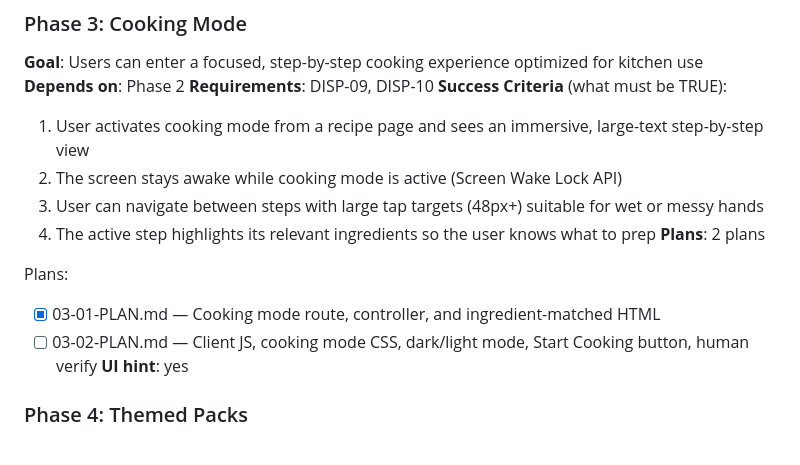
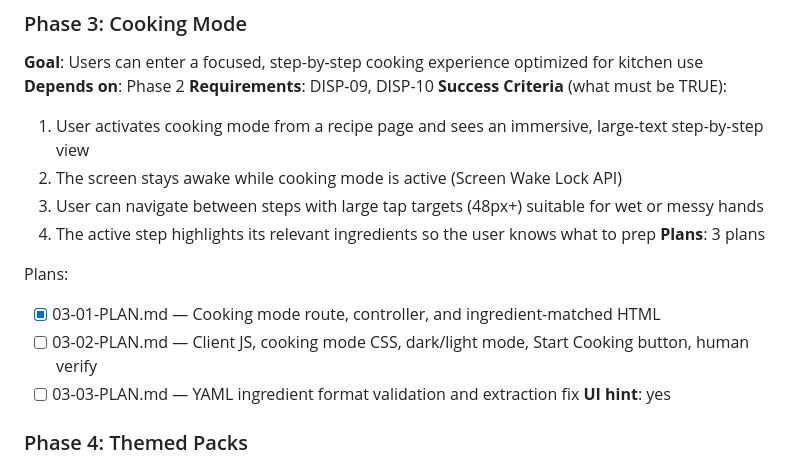
Before and after one commit to free-recipe-club/freerecipe.club, a Markdown page: .planning/ROADMAP.md, the part around the change. GitHub-like rendering.

Commit message:
docs(03): add plan 03-03 ingredient validation

```diff
--- a/.planning/ROADMAP.md
+++ b/.planning/ROADMAP.md
@@ -70,11 +70,12 @@ Plans:
   2. The screen stays awake while cooking mode is active (Screen Wake Lock API)
   3. User can navigate between steps with large tap targets (48px+) suitable for wet or messy hands
   4. The active step highlights its relevant ingredients so the user knows what to prep
-**Plans**: 2 plans
+**Plans**: 3 plans
 
 Plans:
 - [x] 03-01-PLAN.md — Cooking mode route, controller, and ingredient-matched HTML
 - [ ] 03-02-PLAN.md — Client JS, cooking mode CSS, dark/light mode, Start Cooking button, human verify
+- [ ] 03-03-PLAN.md — YAML ingredient format validation and extraction fix
 **UI hint**: yes
 
 ### Phase 4: Themed Packs
```
Also changed, not shown: 1 other file.
